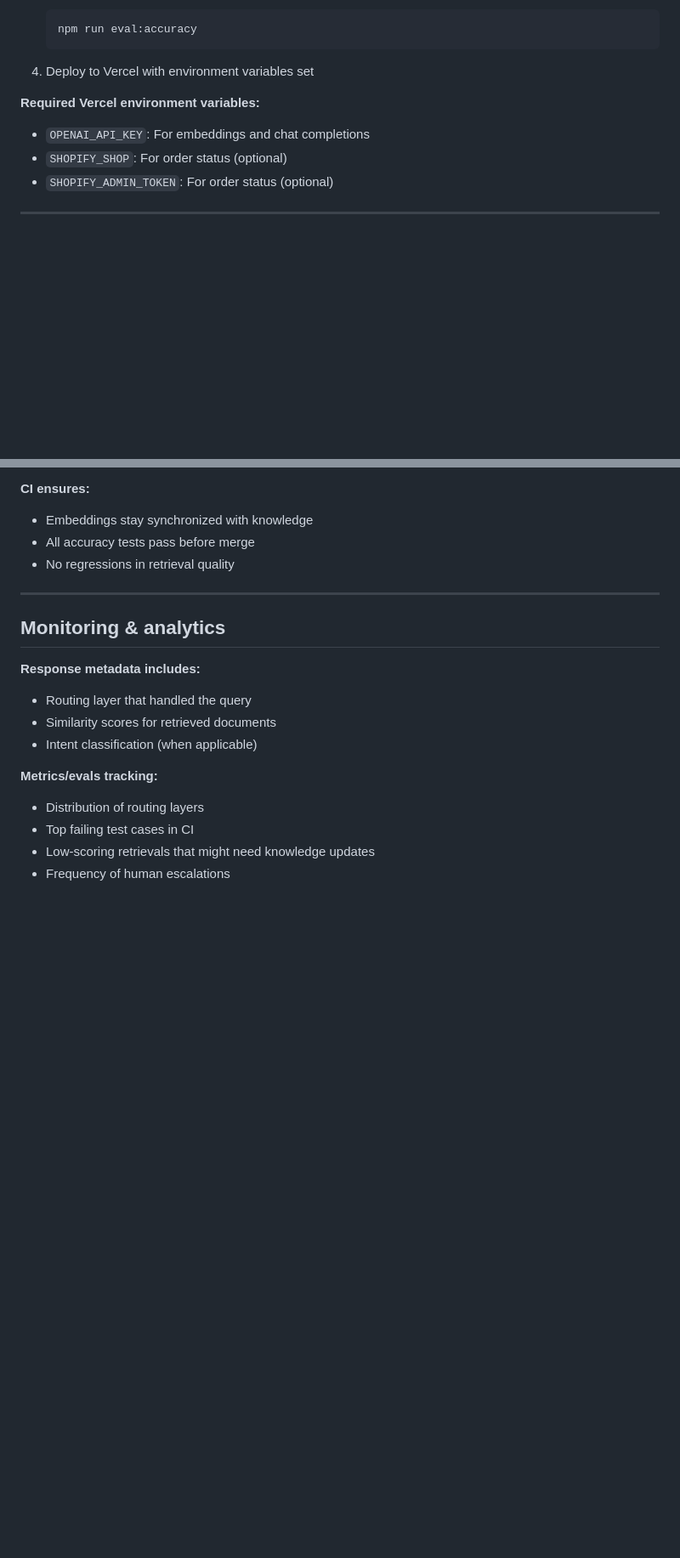
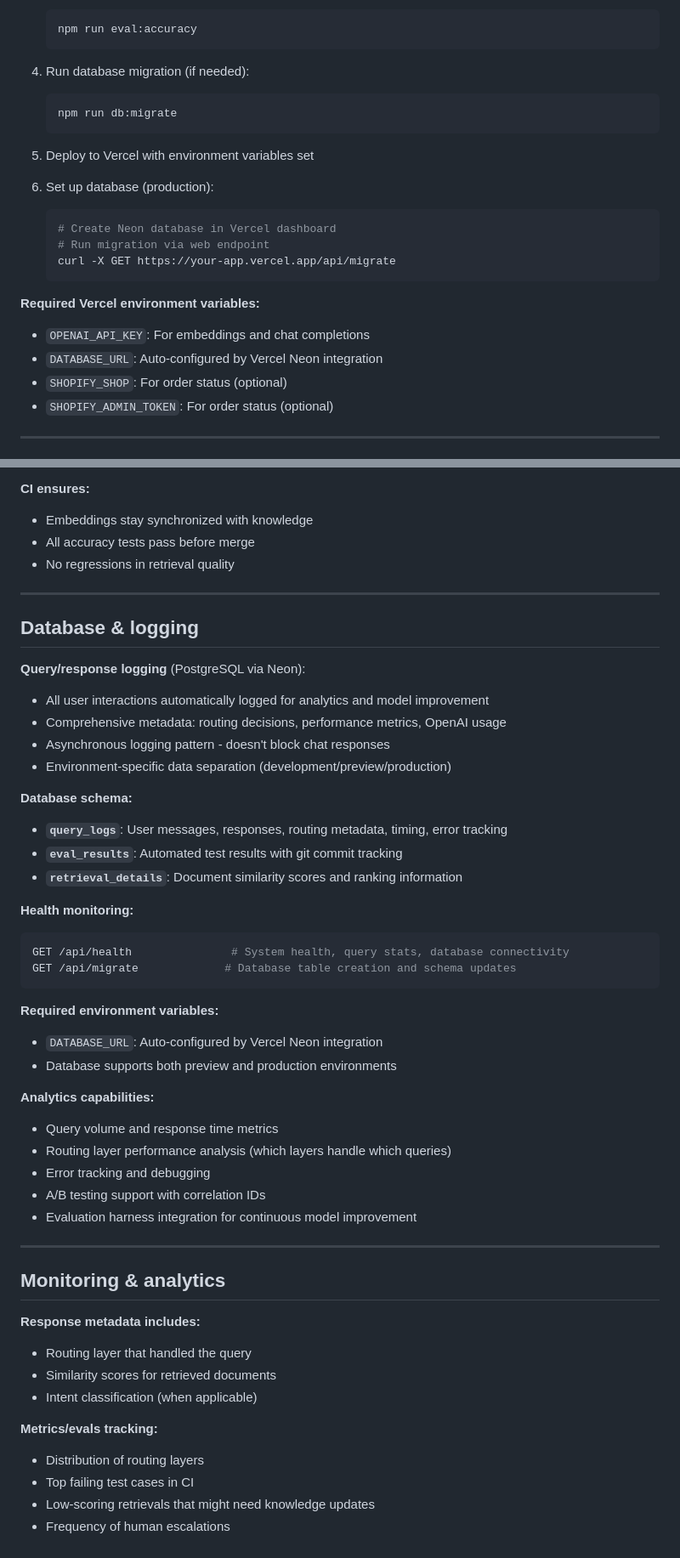
Before and after one commit to campbellsechrest/im-concierge-starter, a Markdown page: README.md, 2 parts joined by grey strips. Shown at 85% size. Drawn GitHub-style; blank space fills up the shorter version.

Commit message:
Update README with comprehensive database documentation

````diff
--- a/README.md
+++ b/README.md
@@ -123,10 +133,23 @@ package.json
    npm run eval:accuracy
    ```
 
-4. Deploy to Vercel with environment variables set
+4. Run database migration (if needed):
+   ```bash
+   npm run db:migrate
+   ```
+
+5. Deploy to Vercel with environment variables set
+
+6. Set up database (production):
+   ```bash
+   # Create Neon database in Vercel dashboard
+   # Run migration via web endpoint
+   curl -X GET https://your-app.vercel.app/api/migrate
+   ```
 
 **Required Vercel environment variables:**
 - `OPENAI_API_KEY`: For embeddings and chat completions
+- `DATABASE_URL`: Auto-configured by Vercel Neon integration
 - `SHOPIFY_SHOP`: For order status (optional)
 - `SHOPIFY_ADMIN_TOKEN`: For order status (optional)
 
@@ -285,6 +308,38 @@ ROUTER_INTENT_THRESHOLD=0.3         # Default intent threshold
 
 ---
 
+## Database & logging
+
+**Query/response logging** (PostgreSQL via Neon):
+- All user interactions automatically logged for analytics and model improvement
+- Comprehensive metadata: routing decisions, performance metrics, OpenAI usage
+- Asynchronous logging pattern - doesn't block chat responses
+- Environment-specific data separation (development/preview/production)
+
+**Database schema:**
+- **`query_logs`**: User messages, responses, routing metadata, timing, error tracking
+- **`eval_results`**: Automated test results with git commit tracking
+- **`retrieval_details`**: Document similarity scores and ranking information
+
+**Health monitoring:**
+```bash
+GET /api/health               # System health, query stats, database connectivity
+GET /api/migrate             # Database table creation and schema updates
+```
+
+**Required environment variables:**
+- `DATABASE_URL`: Auto-configured by Vercel Neon integration
+- Database supports both preview and production environments
+
+**Analytics capabilities:**
+- Query volume and response time metrics
+- Routing layer performance analysis (which layers handle which queries)
+- Error tracking and debugging
+- A/B testing support with correlation IDs
+- Evaluation harness integration for continuous model improvement
+
+---
+
 ## Monitoring & analytics
 
 **Response metadata includes:**
````
Also changed, not shown: other parts of README.md (+10 -0 lines).
